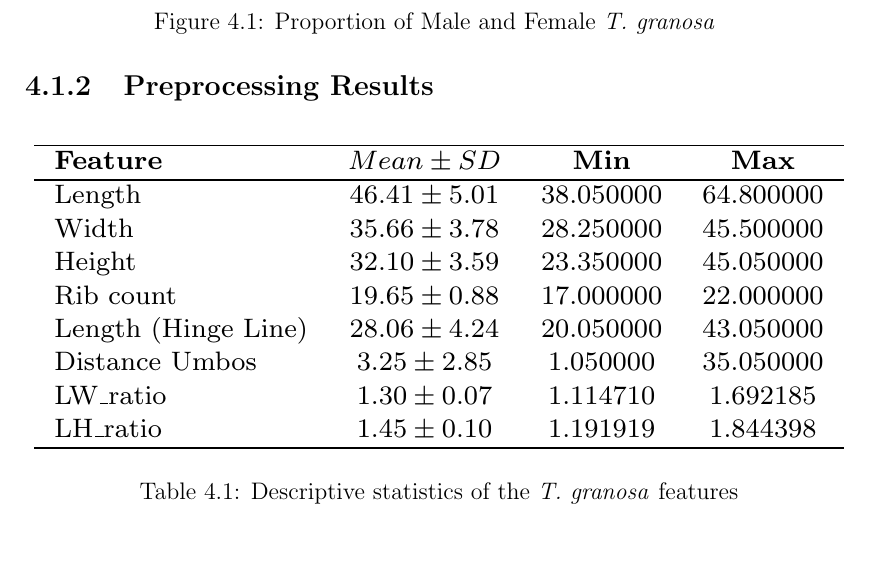
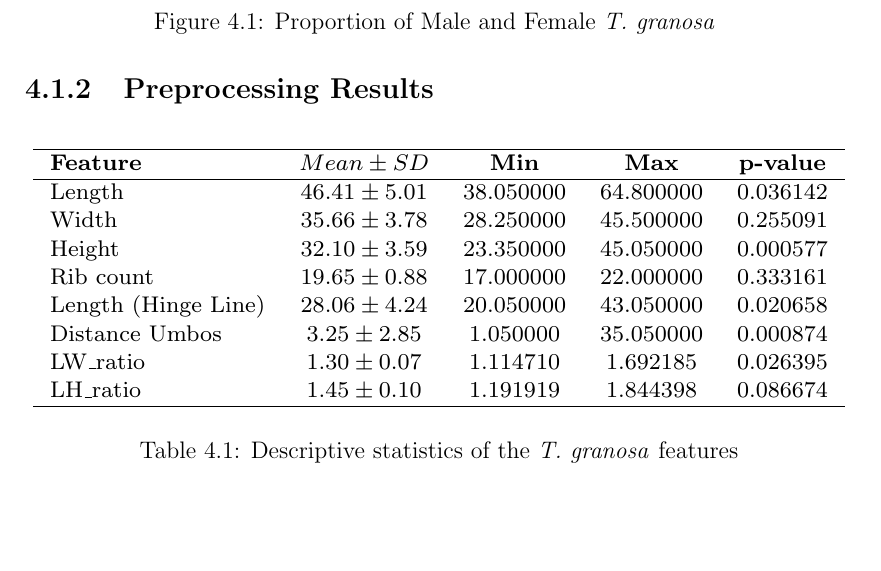
Before and after one commit to Geez-l/litoX, a LaTeX thesis (SP_Proposal_Defense_template/main.tex, which reads SP_Proposal_Defense_template/chapter_4.tex): part of page 37 of 48, cut so that both start at the same text, the shorter picture padded with empty space. Compiled offline with pdfLaTeX.

Commit message:
Update chapter_4.tex

```diff
--- a/SP_Proposal_Defense_template/chapter_4.tex
+++ b/SP_Proposal_Defense_template/chapter_4.tex
@@ -21,17 +21,17 @@ The dataset contains the morphometric measurements collected from the 77 male an
 	\centering
 	{\fontsize{8}{10}\selectfont
 		\resizebox{\linewidth}{!}{
-			\begin{tabular}{lccc}
+			\begin{tabular}{lcccc}
 				\hline
-				\textbf{Feature} & \textbf{$Mean \pm SD$} & \textbf{Min} & \textbf{Max}  \\ \hline
-				Length              & $46.41 \pm 5.01$ & 38.050000 & 64.800000  \\
-				Width               & $35.66 \pm 3.78$ & 28.250000 & 45.500000  \\
-				Height              & $32.10 \pm 3.59$ & 23.350000 & 45.050000 \\
-				Rib count           & $19.65 \pm 0.88$ & 17.000000 & 22.000000  \\
-				Length (Hinge Line) & $28.06 \pm 4.24$ & 20.050000 & 43.050000  \\
-				Distance Umbos      & $3.25 \pm 2.85$ & 1.050000 & 35.050000  \\
-				LW\_ratio            & $1.30 \pm 0.07$ & 1.114710 & 1.692185  \\
-				LH\_ratio            & $1.45 \pm 0.10$ & 1.191919 & 1.844398  \\
+				\textbf{Feature} & \textbf{$Mean \pm SD$} & \textbf{Min} & \textbf{Max} & \textbf{p-value}  \\ \hline
+				Length              & $46.41 \pm 5.01$ & 38.050000 & 64.800000 & 0.036142  \\
+				Width               & $35.66 \pm 3.78$ & 28.250000 & 45.500000 & 0.255091  \\
+				Height              & $32.10 \pm 3.59$ & 23.350000 & 45.050000 & 0.000577  \\
+				Rib count           & $19.65 \pm 0.88$ & 17.000000 & 22.000000 & 0.333161  \\
+				Length (Hinge Line) & $28.06 \pm 4.24$ & 20.050000 & 43.050000 & 0.020658  \\
+				Distance Umbos      & $3.25 \pm 2.85$ & 1.050000 & 35.050000 & 0.000874  \\
+				LW\_ratio            & $1.30 \pm 0.07$ & 1.114710 & 1.692185 & 0.026395  \\
+				LH\_ratio            & $1.45 \pm 0.10$ & 1.191919 & 1.844398 & 0.086674  \\
 				\hline
 			\end{tabular}
 		}
```
